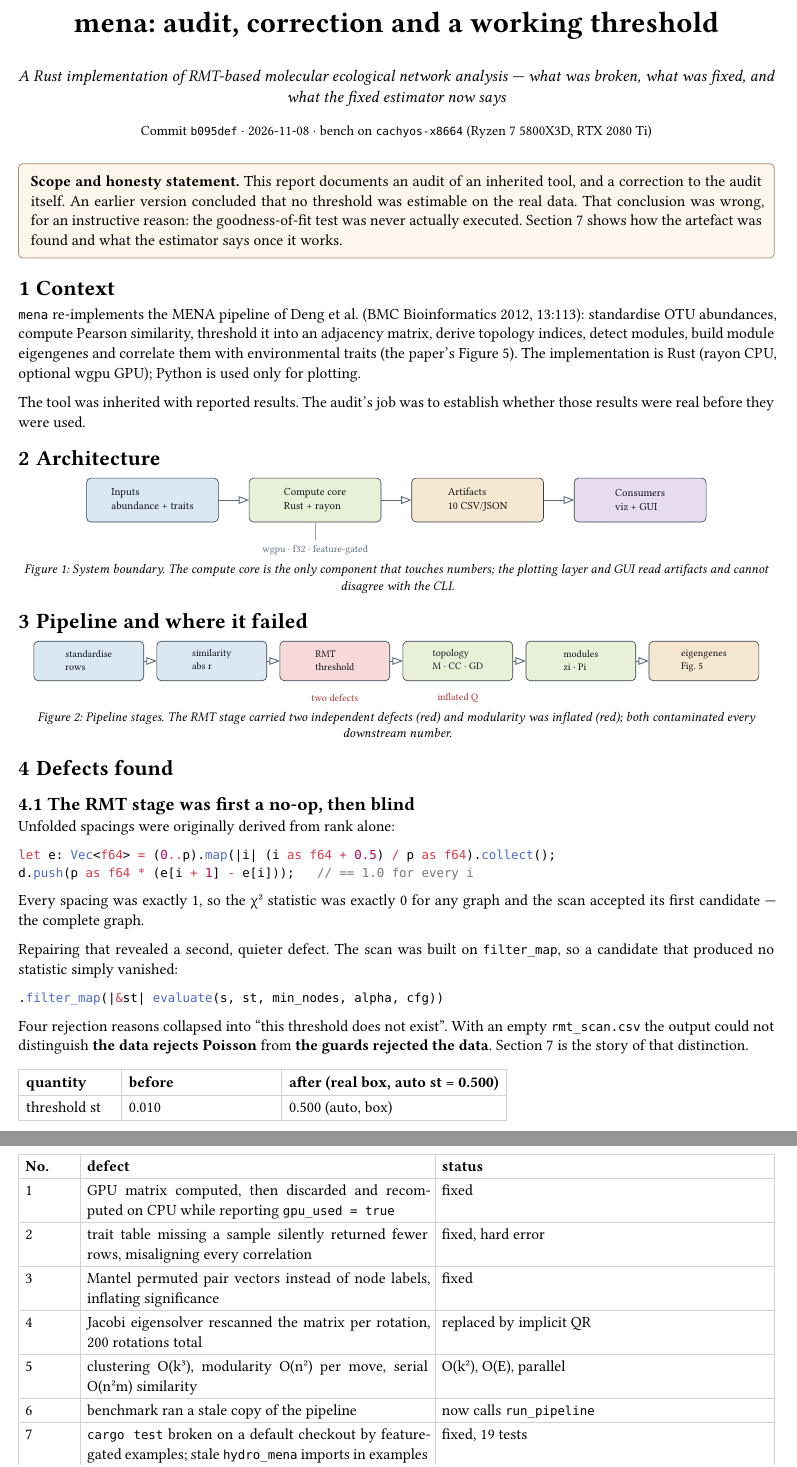
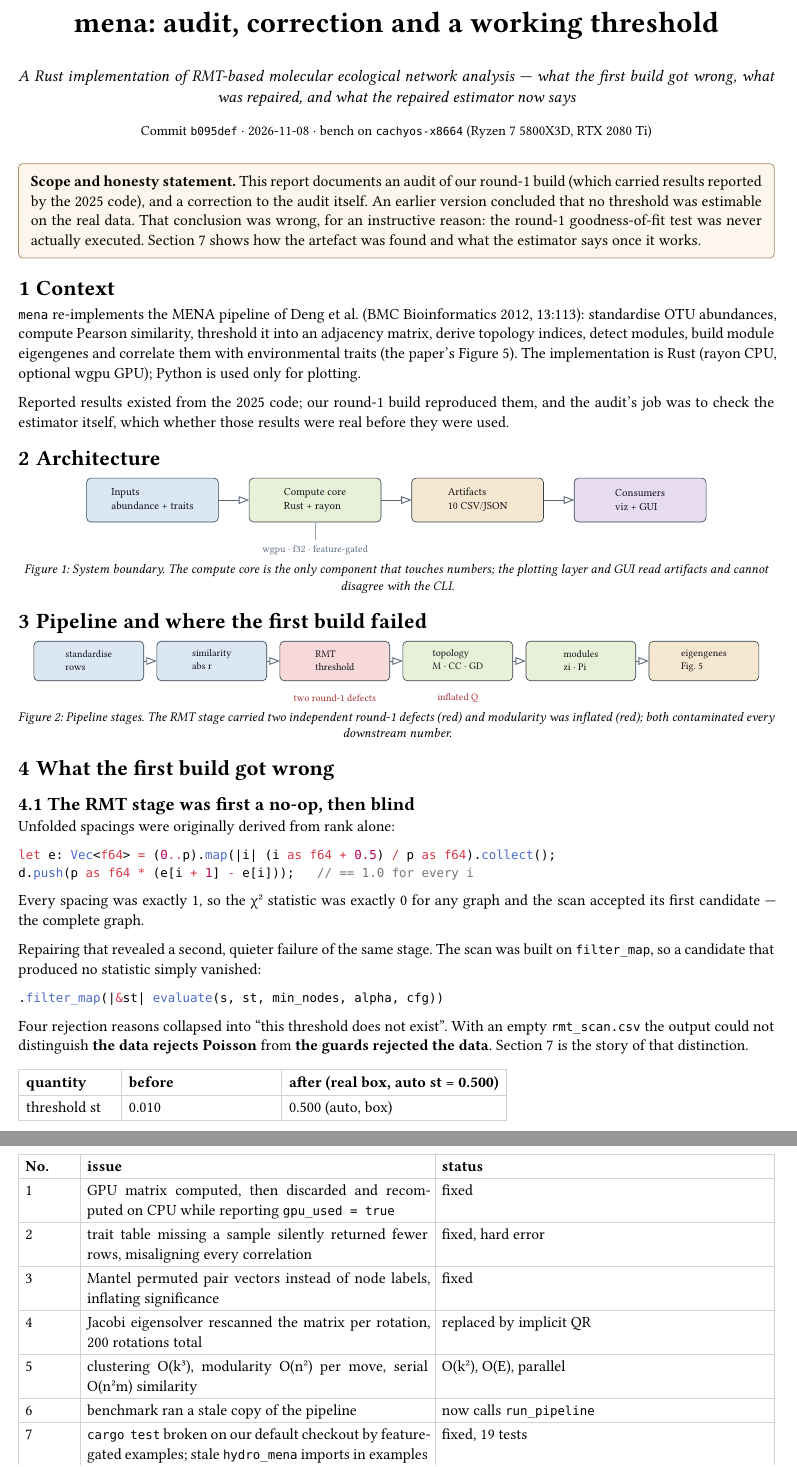
Before and after one commit to RaphaelRibes/hydro-mena, a Typst document (report/mena-audit.typ): two parts of pages 1 and 2 of 9, joined at a grey line, cut so that both start at the same text. The pictures show the PDF file report/mena-audit.pdf that the author committed with the source.

Commit message:
docs(audit): reframe failure language as round-1 findings; 2025 repo cited neutrally as reference implementation

````diff
--- a/report/mena-audit.typ
+++ b/report/mena-audit.typ
@@ -26,7 +26,7 @@
   #v(0.2em)
   #text(size: 10.5pt, style: "italic")[
     A Rust implementation of RMT-based molecular ecological network analysis —
-    what was broken, what was fixed, and what the fixed estimator now says
+    what the first build got wrong, what was repaired, and what the repaired estimator now says
   ]
   #v(0.3em)
   #text(size: 9pt)[
@@ -36,10 +36,11 @@
 
 #v(0.6em)
 #block(stroke: 0.5pt + rgb("#b08968"), fill: rgb("#fdf6ec"), inset: 8pt, radius: 3pt)[
-  *Scope and honesty statement.* This report documents an audit of an inherited
-  tool, and a correction to the audit itself. An earlier version concluded that no
-  threshold was estimable on the real data. That conclusion was wrong, for an
-  instructive reason: the goodness-of-fit test was never actually executed.
+  *Scope and honesty statement.* This report documents an audit of our round-1
+  build (which carried results reported by the 2025 code), and a correction to the
+  audit itself. An earlier version concluded that no threshold was estimable on the
+  real data. That conclusion was wrong, for an instructive reason: the round-1
+  goodness-of-fit test was never actually executed.
   Section 7 shows how the artefact was found and what the estimator says once it
   works.
 ]
@@ -53,7 +54,7 @@ eigengenes and correlate them with environmental traits (the paper's Figure 5).
 The implementation is Rust (rayon CPU, optional wgpu GPU); Python is used only for
 plotting.
 
-The tool was inherited with reported results. The audit's job was to establish
+Reported results existed from the 2025 code; our round-1 build reproduced them, and the audit's job was to check the estimator itself, which
 whether those results were real before they were used.
 
 = Architecture
@@ -75,7 +76,7 @@ whether those results were real before they were used.
     numbers; the plotting layer and GUI read artifacts and cannot disagree with the CLI.]
 )
 
-= Pipeline and where it failed
+= Pipeline and where the first build failed
 
 #figure(
   canvas({
@@ -95,7 +96,7 @@ whether those results were real before they were used.
     and modularity was inflated (red); both contaminated every downstream number.]
 )
 
-= Defects found
+= What the first build got wrong
 
 == The RMT stage was first a no-op, then blind
 
@@ -109,7 +110,7 @@ d.push(p as f64 * (e[i + 1] - e[i]));   // == 1.0 for every i
 Every spacing was exactly 1, so the χ² statistic was exactly 0 for any graph and
 the scan accepted its first candidate — the complete graph.
 
-Repairing that revealed a second, quieter defect. The scan was built on
+Repairing that revealed a second, quieter failure of the same stage. The scan was built on
 `filter_map`, so a candidate that produced no statistic simply vanished:
 
 ```rust
@@ -150,12 +151,12 @@ reported modularity fell; `ox` went from 0.705 to 0.650.
 #table(
   columns: (0.4fr, 2.3fr, 2.2fr),
   stroke: 0.4pt + rgb("#ccd3da"), inset: 4.5pt, align: (left, left, left),
-  [*No.*], [*defect*], [*status*],
+  [*No.*], [*issue*], [*status*],
   [1], [GPU matrix computed, then discarded and recomputed on CPU while reporting `gpu_used = true`], [fixed],
   [2], [trait table missing a sample silently returned fewer rows, misaligning every correlation], [fixed, hard error],
   [3], [Mantel permuted pair vectors instead of node labels, inflating significance], [fixed],
   [4], [Jacobi eigensolver rescanned the matrix per rotation, 200 rotations total], [replaced by implicit QR],
   [5], [clustering O(k³), modularity O(n²) per move, serial O(n²m) similarity], [O(k²), O(E), parallel],
   [6], [benchmark ran a stale copy of the pipeline], [now calls `run_pipeline`],
-  [7], [`cargo test` broken on a default checkout by feature-gated examples; stale `hydro_mena` imports in examples after the crate rename], [fixed, 19 tests],
+  [7], [`cargo test` broken on our default checkout by feature-gated examples; stale `hydro_mena` imports in examples after the crate rename], [fixed, 19 tests],
   [8], [Fig-5 panel selected traits by significance, i.e. cherry-picking under multiplicity], [ranks by effect size],
````
Also changed, not shown: report/mena-audit.pdf, report/mena-audit.typ (16 more changed lines).
